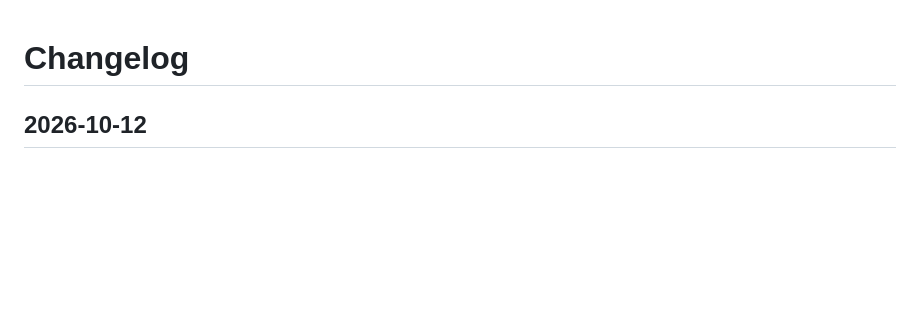
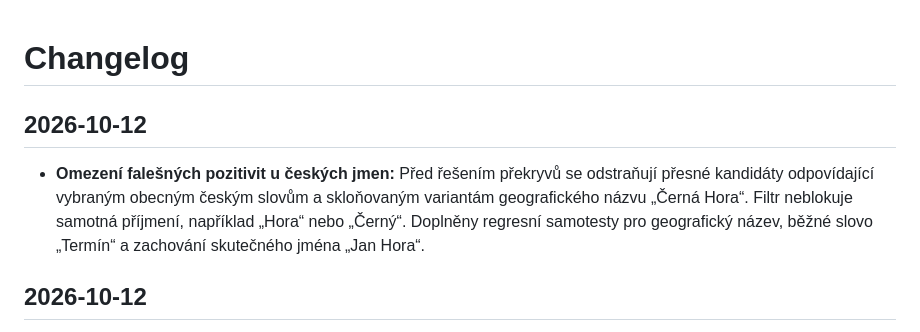
Before and after one commit to Pilgrimage123/znecitelne, a Markdown page: CHANGELOG.md, the part around the change. Drawn GitHub-style; blank space fills up the shorter version.

Commit message:
docs: record Czech name false-positive filter

```diff
--- a/CHANGELOG.md
+++ b/CHANGELOG.md
@@ -1,4 +1,9 @@
 # Changelog
+
+## 2026-10-12
+
+- **Omezení falešných pozitivit u českých jmen:** Před řešením překryvů se odstraňují přesné kandidáty odpovídající vybraným obecným českým slovům a skloňovaným variantám geografického názvu „Černá Hora“. Filtr neblokuje samotná příjmení, například „Hora“ nebo „Černý“. Doplněny regresní samotesty pro geografický název, běžné slovo „Termín“ a zachování skutečného jména „Jan Hora“.
+
 
 ## 2026-10-12
 
```
